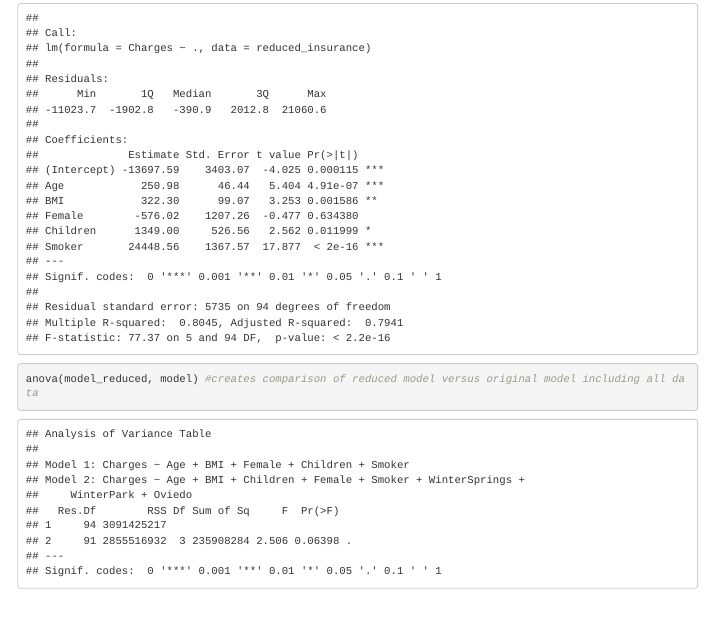
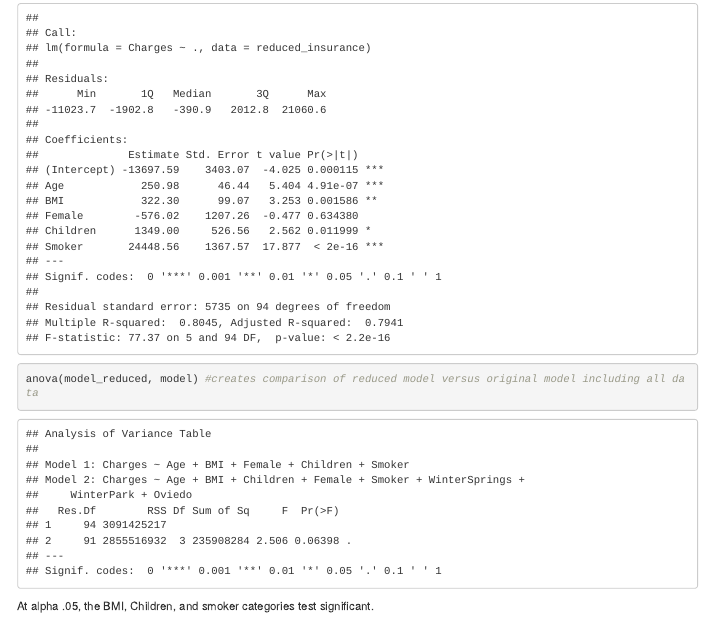
Before and after one commit to hellucinati0n/Group-9, an R Markdown document (CodingAssignment02/CodingAssignment2.Rmd): the page in a window 1100 px wide, from 2970 px down. Rendered offline with R 4.5, knitr and Pandoc, with nearby package versions; menus at the side of the page are left out.

Commit message:
10/20 Q4 update

````diff
--- a/CodingAssignment02/CodingAssignment2.Rmd
+++ b/CodingAssignment02/CodingAssignment2.Rmd
@@ -154,3 +154,4 @@ summary(model_reduced) #creates summary of reduced insurance model
 anova(model_reduced, model) #creates comparison of reduced model versus original model including all data
 
 ```
+At alpha .05, the BMI, Children, and smoker categories test significant.
````
Also changed, not shown: CodingAssignment02/CodingAssignment2.html.
